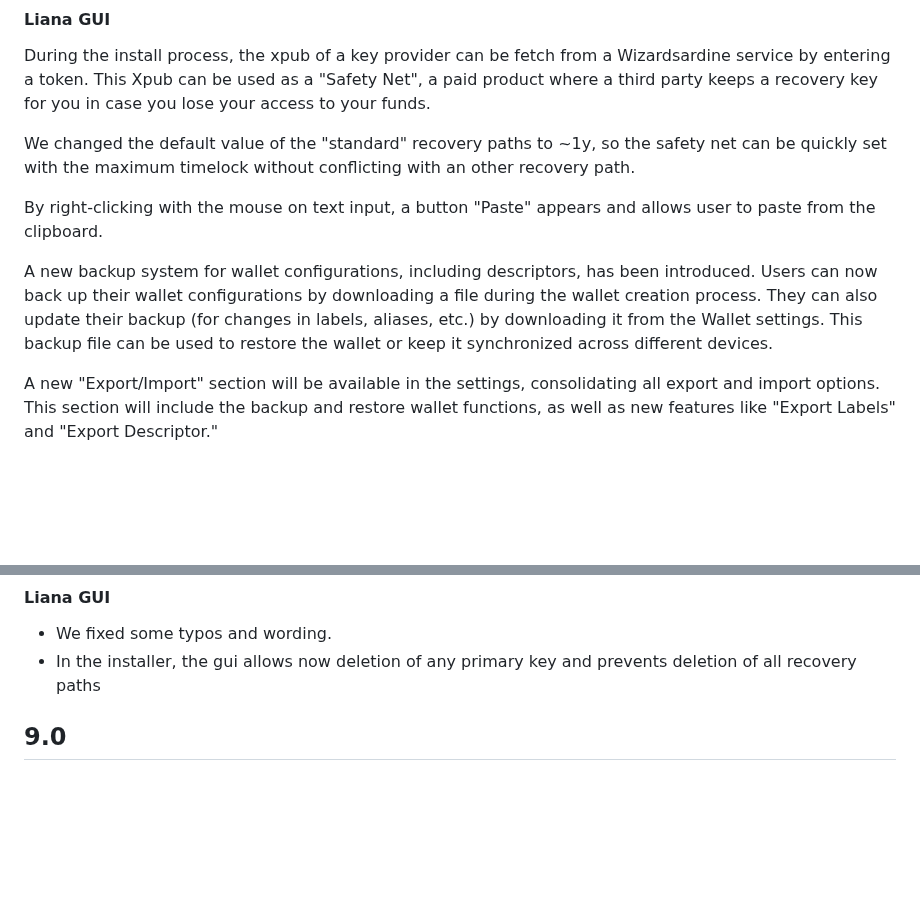
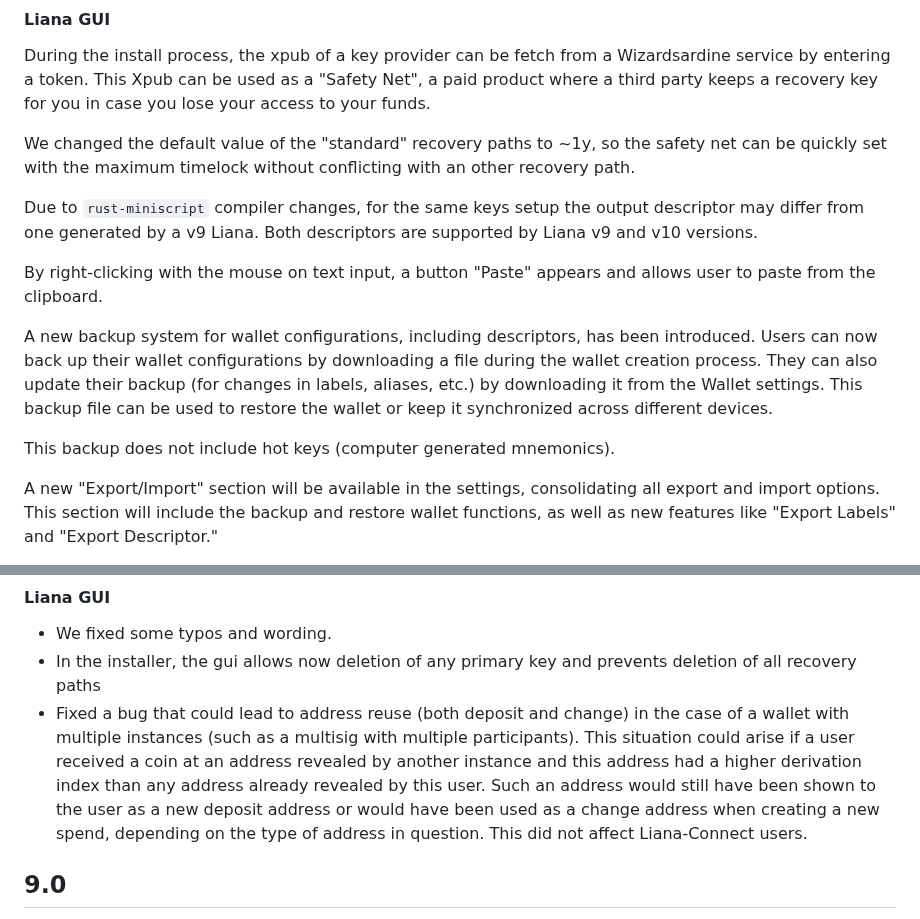
Before and after one commit to wizardsardine/liana, a Markdown page: CHANGELOG.md, 2 parts joined by grey strips. GitHub-like rendering; blank space fills up the shorter version.

Commit message:
enhance v10 changelog

```diff
--- a/CHANGELOG.md
+++ b/CHANGELOG.md
@@ -23,12 +23,17 @@ in case you lose your access to your funds.
 We changed the default value of the "standard" recovery paths to ~1y, so the safety net can be quickly set with the
 maximum timelock without conflicting with an other recovery path.
 
+Due to `rust-miniscript` compiler changes, for the same keys setup the output descriptor may differ from one generated
+by a v9 Liana. Both descriptors are supported by Liana v9 and v10 versions.
+
 By right-clicking with the mouse on text input, a button "Paste" appears and allows user to paste from the clipboard.
 
 A new backup system for wallet configurations, including descriptors, has been introduced.
 Users can now back up their wallet configurations by downloading a file during the wallet creation process.
 They can also update their backup (for changes in labels, aliases, etc.) by downloading it from the Wallet settings.
 This backup file can be used to restore the wallet or keep it synchronized across different devices.
+
+This backup does not include hot keys (computer generated mnemonics).
 
 A new "Export/Import" section will be available in the settings, consolidating all export and import options.
 This section will include the backup and restore wallet functions, as well as new features like "Export Labels"
@@ -49,6 +54,11 @@ dependency `bdk_coin_select`.
 
 - We fixed some typos and wording.
 - In the installer, the gui allows now deletion of any primary key and prevents deletion of all recovery paths
+- Fixed a bug that could lead to address reuse (both deposit and change) in the case of a wallet with multiple instances
+  (such as a multisig with multiple participants). This situation could arise if a user received a coin at an address
+  revealed by another instance and this address had a higher derivation index than any address already revealed by this user.
+  Such an address would still have been shown to the user as a new deposit address or would have been used as a change address
+  when creating a new spend, depending on the type of address in question. This did not affect Liana-Connect users.
 
 ## 9.0
 
```
